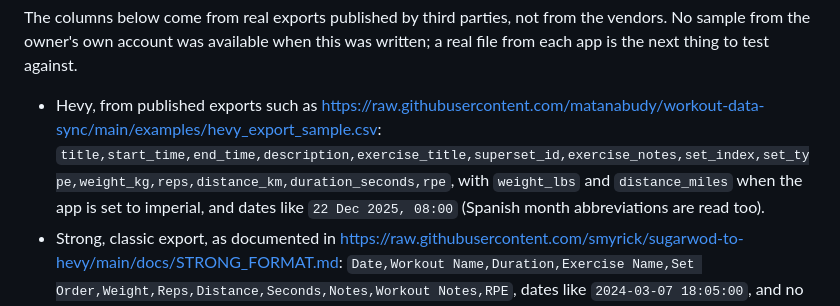
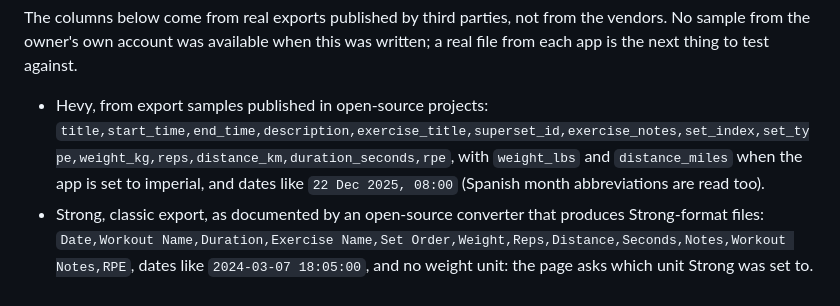
Before and after one commit to FullFran/training-mcp, a Markdown page: docs/import.md, the part around one of its changes. GitHub-like rendering.

Commit message:
docs(import): describe third-party format sources generically

```diff
--- a/docs/import.md
+++ b/docs/import.md
@@ -85,13 +85,12 @@ The columns below come from real exports published by third parties, not from
 the vendors. No sample from the owner's own account was available when this was
 written; a real file from each app is the next thing to test against.
 
-- Hevy, from published exports such as
-  <https://raw.githubusercontent.com/matanabudy/workout-data-sync/main/examples/hevy_export_sample.csv>:
+- Hevy, from export samples published in open-source projects:
   `title,start_time,end_time,description,exercise_title,superset_id,exercise_notes,set_index,set_type,weight_kg,reps,distance_km,duration_seconds,rpe`,
   with `weight_lbs` and `distance_miles` when the app is set to imperial, and
   dates like `22 Dec 2025, 08:00` (Spanish month abbreviations are read too).
-- Strong, classic export, as documented in
-  <https://raw.githubusercontent.com/smyrick/sugarwod-to-hevy/main/docs/STRONG_FORMAT.md>:
+- Strong, classic export, as documented by an open-source converter that
+  produces Strong-format files:
   `Date,Workout Name,Duration,Exercise Name,Set Order,Weight,Reps,Distance,Seconds,Notes,Workout Notes,RPE`,
   dates like `2024-03-07 18:05:00`, and no weight unit: the page asks which
   unit Strong was set to.
```
Also changed, not shown: other parts of docs/import.md (+2 -2 lines).
